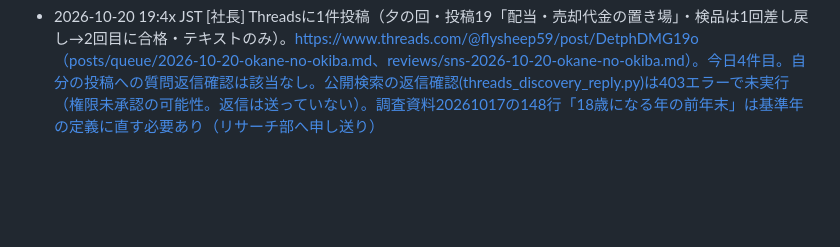
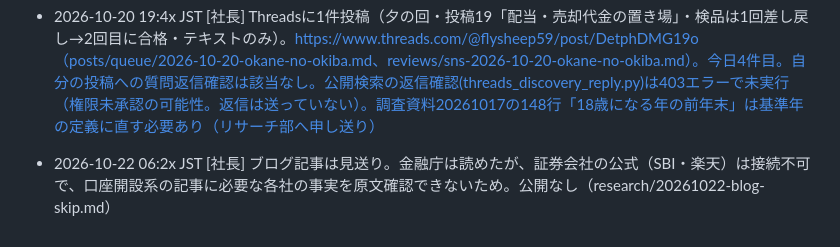
Before and after one commit to takochi92/afe, a Markdown page: records/activity-log.md, the part around the change. Drawn GitHub-style; blank space fills up the shorter version.

Commit message:
ブログ日次: 証券会社の公式が読めず記事を見送り（記録）
Co-Authored-By: Claude Sonnet 5.5 <noreply@anthropic.com>
Claude-Session: https://claude.ai/code/session_01GqSQR83iCDELWdEPszomQ1

```diff
--- a/records/activity-log.md
+++ b/records/activity-log.md
@@ -53,3 +53,4 @@
 - 2026-10-20 12:3x JST [社長] Threadsに1件投稿（昼の回・投稿17「対象商品」・検品合格済み・テキストのみ）。https://www.threads.com/@flysheep59/post/Des3c5KgD15（posts/queue/2026-10-20-taisho-shouhin.md、reviews/sns-2026-10-20-taisho-shouhin.md）。今日2件目。返信の定時確認：自分の投稿への返信は対象なし、公開検索は403（権限なし）のため他人への返信は送らず
 - 2026-10-20 15:39 JST [社長] Threadsに1件投稿（午後の回・投稿18「開始は2027年1月の予定」・検品合格済み・テキストのみ）。https://www.threads.com/@flysheep59/post/DetNZ1Klmb8（posts/queue/2026-10-20-2027nen1gatsu.md、reviews/sns-2026-10-20-2027nen1gatsu.md）。今日3件目。返信の定時確認：公開検索は403（権限なし）のため他人への返信は送らず
 - 2026-10-20 19:4x JST [社長] Threadsに1件投稿（夕の回・投稿19「配当・売却代金の置き場」・検品は1回差し戻し→2回目に合格・テキストのみ）。https://www.threads.com/@flysheep59/post/DetphDMG19o（posts/queue/2026-10-20-okane-no-okiba.md、reviews/sns-2026-10-20-okane-no-okiba.md）。今日4件目。自分の投稿への質問返信確認は該当なし。公開検索の返信確認(threads_discovery_reply.py)は403エラーで未実行（権限未承認の可能性。返信は送っていない）。調査資料20261017の148行「18歳になる年の前年末」は基準年の定義に直す必要あり（リサーチ部へ申し送り）
+- 2026-10-22 06:2x JST [社長] ブログ記事は見送り。金融庁は読めたが、証券会社の公式（SBI・楽天）は接続不可で、口座開設系の記事に必要な各社の事実を原文確認できないため。公開なし（research/20261022-blog-skip.md）
```
Also changed, not shown: research/20261022-blog-skip.md (added, +6 -0 lines).
